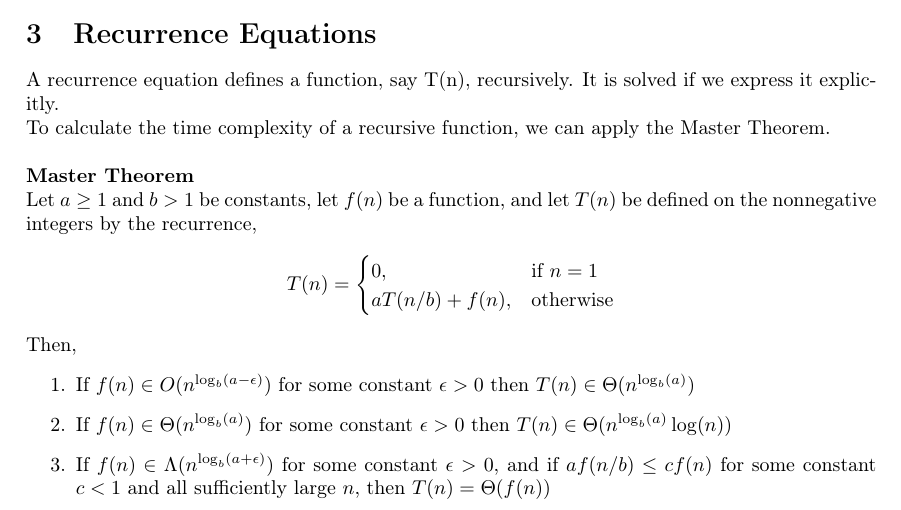
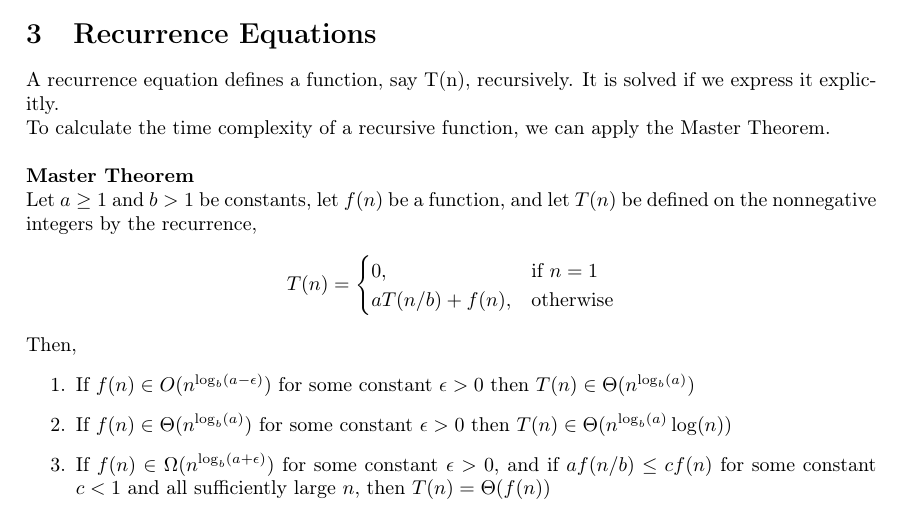
Before and after one commit to andrewtanJS/uni-notes, a LaTeX document (Fall 2018/CS3230 - Design and Analysis of Algorithms/CS3230 Chapter 1.tex): part of page 2 of 2, cut so that both start at the same text. Compiled offline with pdfLaTeX.

Commit message:
Fix typo in Master Theorem

```diff
--- a/Fall 2018/CS3230 - Design and Analysis of Algorithms/CS3230 Chapter 1.tex
+++ b/Fall 2018/CS3230 - Design and Analysis of Algorithms/CS3230 Chapter 1.tex
@@ -79,7 +79,7 @@ Then,
 \begin{enumerate}
 	\item If $f(n) \in O(n^{\log_b(a-\epsilon)})$ for some constant $\epsilon > 0$ then $T(n) \in \Theta(n^{\log_b(a)})$
 	\item If $f(n) \in \Theta(n^{\log_b(a)})$ for some constant $\epsilon > 0$ then $T(n) \in \Theta(n^{\log_b(a)}\log(n))$
-	\item If $f(n) \in \Lambda(n^{\log_b(a+\epsilon)})$ for some constant $\epsilon > 0$, and if $af(n/b)\le cf(n)$ for some constant $c<1$ and all sufficiently large $n$, then $T(n) = \Theta(f(n))$
+	\item If $f(n) \in \Omega(n^{\log_b(a+\epsilon)})$ for some constant $\epsilon > 0$, and if $af(n/b)\le cf(n)$ for some constant $c<1$ and all sufficiently large $n$, then $T(n) = \Theta(f(n))$
 \end{enumerate}
 
 \end{document}
```
Also changed, not shown: Fall 2018/CS3230 - Design and Analysis of Algorithms/CS3230 Chapter 1.pdf.
